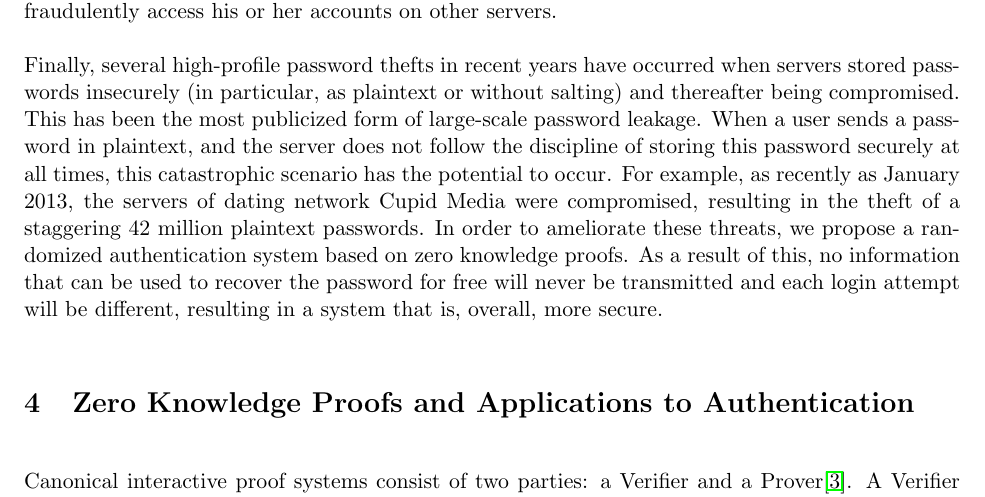
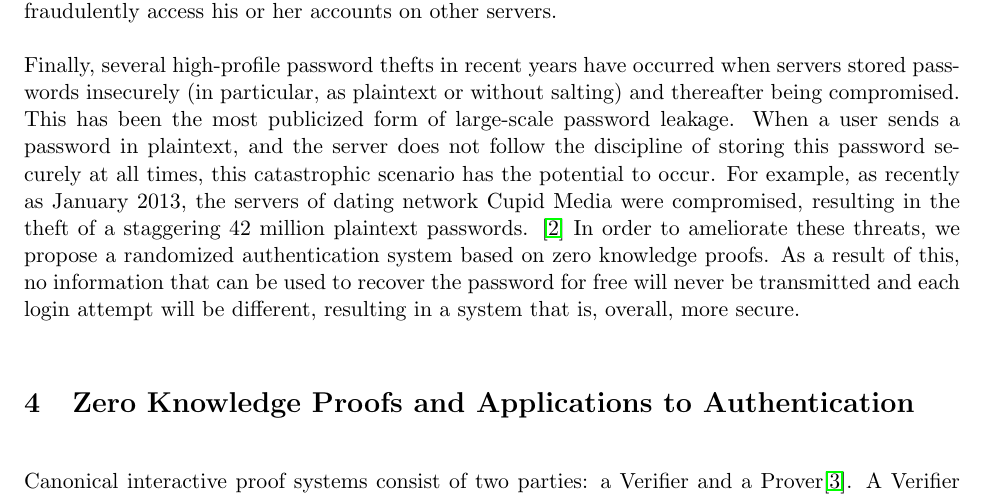
Before and after one commit to ryancheu/6.857FinalPaper, a LaTeX document (report.tex): part of page 3 of 11, cut so that both start at the same text. Compiled offline with pdfLaTeX.

Commit message:
Added another citation

```diff
--- a/report.tex
+++ b/report.tex
@@ -87,7 +87,7 @@ Another possible attack is wire sniffing, where a malicious entity listens in on
 
 Thirdly, the server itself could behave maliciously. Since passwords are very frequently sent to the server without hashing (as is most frequently done), the server can see all passwords in plaintext. Since many users recycle passwords across multiple sites, a malicious server can simply take this plaintext password and other identifiable information about a user (like his or her email) and fraudulently access his or her accounts on other servers.
 
-Finally, several high-profile password thefts in recent years have occurred when servers stored passwords insecurely (in particular, as plaintext or without salting) and thereafter being compromised.  This has been the most publicized form of large-scale password leakage.  When a user sends a password in plaintext, and the server does not follow the discipline of storing this password securely at all times, this catastrophic scenario has the potential to occur.  For example, as recently as January 2013, the servers of dating network Cupid Media were compromised, resulting in the theft of a staggering 42 million plaintext passwords.
+Finally, several high-profile password thefts in recent years have occurred when servers stored passwords insecurely (in particular, as plaintext or without salting) and thereafter being compromised.  This has been the most publicized form of large-scale password leakage.  When a user sends a password in plaintext, and the server does not follow the discipline of storing this password securely at all times, this catastrophic scenario has the potential to occur.  For example, as recently as January 2013, the servers of dating network Cupid Media were compromised, resulting in the theft of a staggering 42 million plaintext passwords.  \cite{Donohue}
 In order to ameliorate these threats, we propose a randomized authentication system based on zero knowledge proofs. As a result of this, no information that can be used to recover the password for free will never be transmitted and each login attempt will be different, resulting in a system that is, overall, more secure.
 
 \section{Zero Knowledge Proofs and Applications to Authentication}
```
